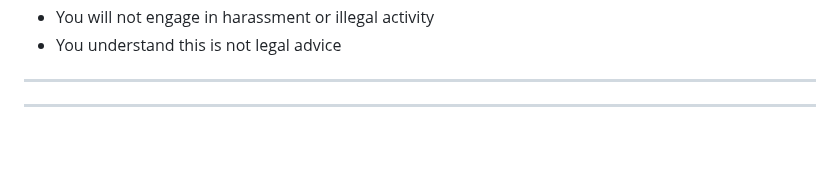
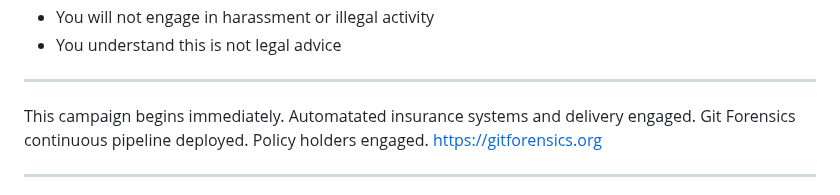
Before and after one commit to Caia-Tech/the-burden, a Markdown page: README.md, the part around the change. Drawn GitHub-style; blank space fills up the shorter version.

Commit message:
Update README.md
This campaign begins immediately. Automatated insurance systems and delivery engaged.
Git Forensics continuous pipeline deployed. Policy holders engaged. https://gitforensics.org

```diff
--- a/README.md
+++ b/README.md
@@ -750,7 +750,8 @@ If ongoing harm, add: "I request expedited processing due to ongoing violations
 
   ---
 
-
+This campaign begins immediately. Automatated insurance systems and delivery engaged.
+Git Forensics continuous pipeline deployed. Policy holders engaged. https://gitforensics.org
 
 ---------------------------------------------------------------------------------------------------------------------------------------------------------------------------
 Update Jul28- No longer a pro se litigant. Just CEO. Continuing research of temporal forensic networks and the intersection with human sociology (New area of study)-
```
